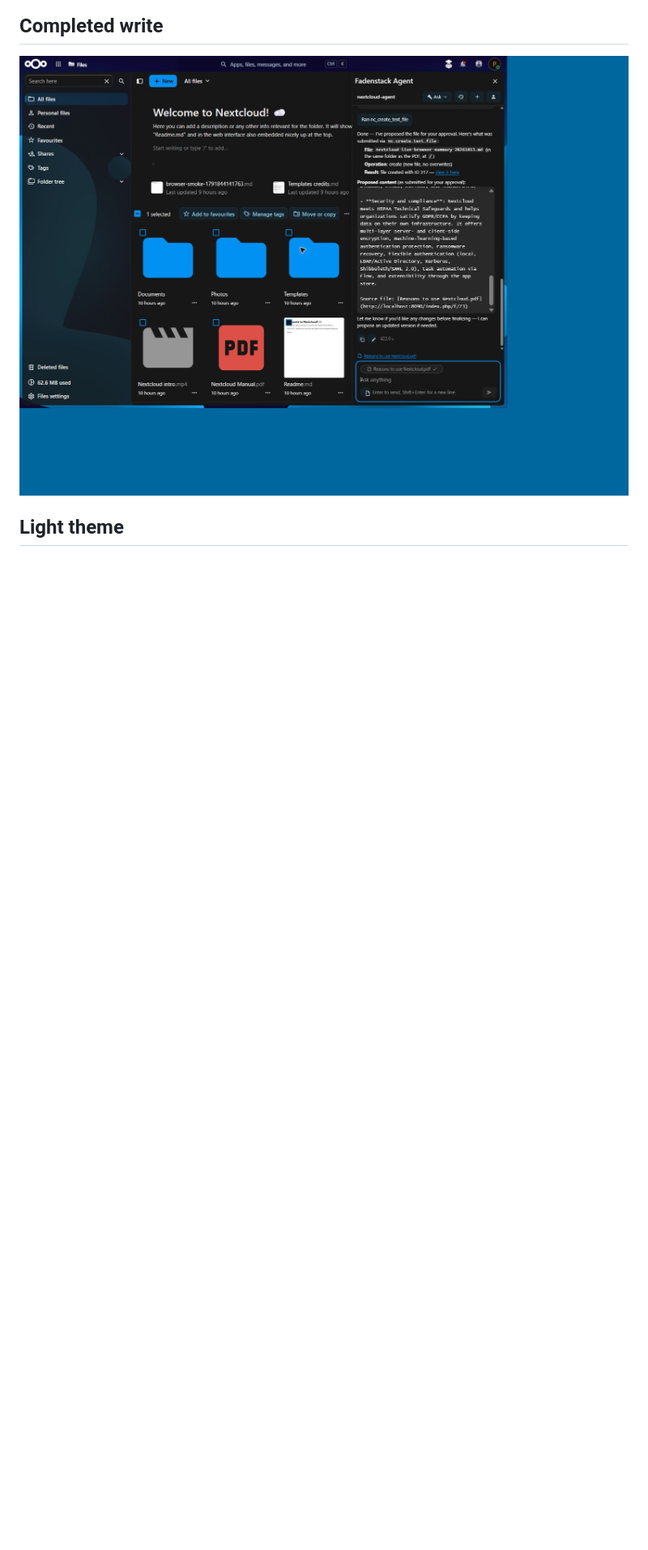
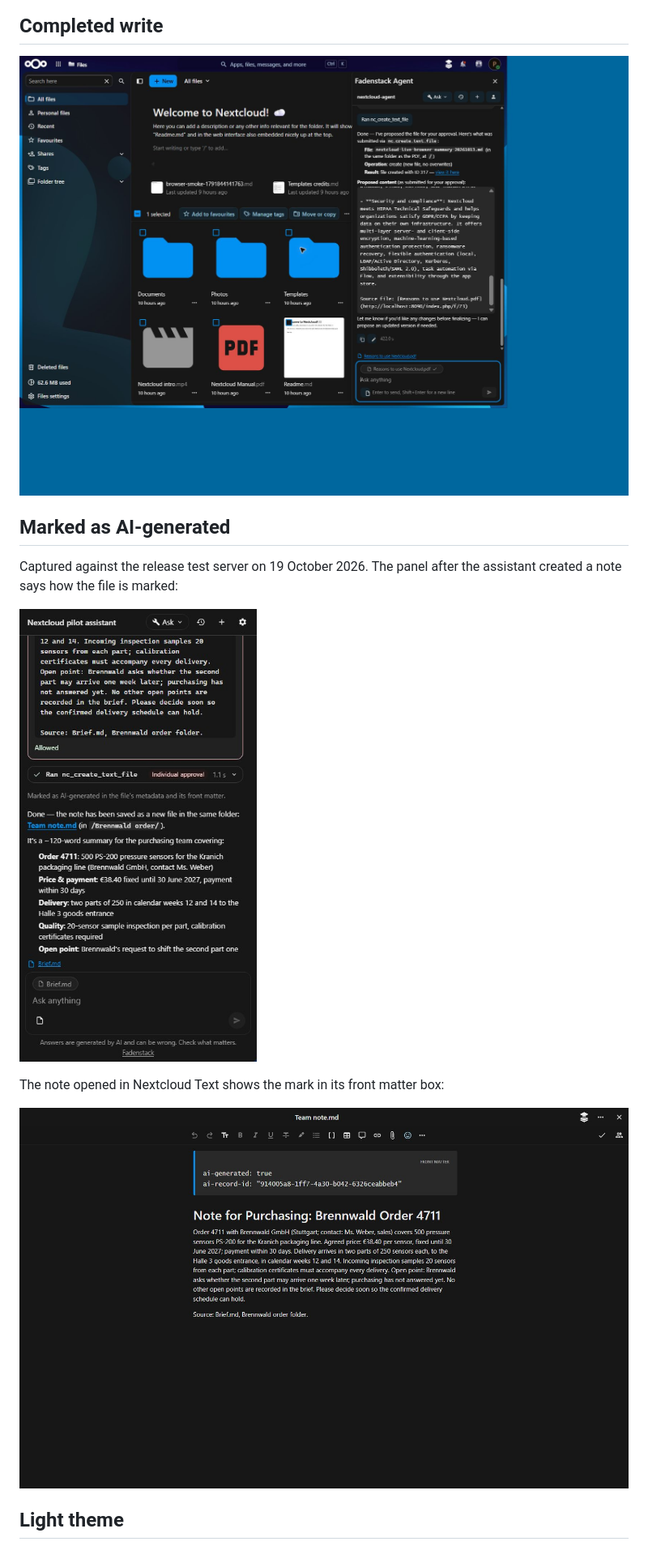
Before and after one commit to fadenstack/faden-agent-nextcloud, a Markdown page: docs/screenshots.md, the part around the change. Shown at 81% size. GitHub-like rendering; pictures changed too: docs/screenshots/live-markdown-front-matter-dark.jpg (added), docs/screenshots/live-markdown-marked-dark.jpg (added); blank space fills up the shorter version.

Commit message:
Docs: screenshots of a note marked as AI-generated
From the live run against the release test server: the panel's line
saying how the created note is marked, and the note in Text with its
front matter box. In the screenshots page and the user guide (English
and German).

Co-Authored-By: Claude Opus 5.5 <noreply@anthropic.com>

```diff
--- a/docs/screenshots.md
+++ b/docs/screenshots.md
@@ -65,6 +65,17 @@ call and the final model response, closes the editor Send check.
 
 ![Created Markdown result](screenshots/live-markdown-created-dark.jpg)
 
+## Marked as AI-generated
+
+Captured against the release test server on 19 October 2026. The panel after the
+assistant created a note says how the file is marked:
+
+![The panel after a note was created: Ran nc_create_text_file, and the line Marked as AI-generated in the file's metadata and its front matter](screenshots/live-markdown-marked-dark.jpg)
+
+The note opened in Nextcloud Text shows the mark in its front matter box:
+
+![The note in Nextcloud Text with the FRONT MATTER box holding ai-generated: true and the ai-record-id](screenshots/live-markdown-front-matter-dark.jpg)
+
 ## Light theme
 
 ![Nextcloud light theme](screenshots/nextcloud35-modern-drawer-light.jpg)
```
Also changed, not shown: docs/user-guide.md (+4 -0 lines).
